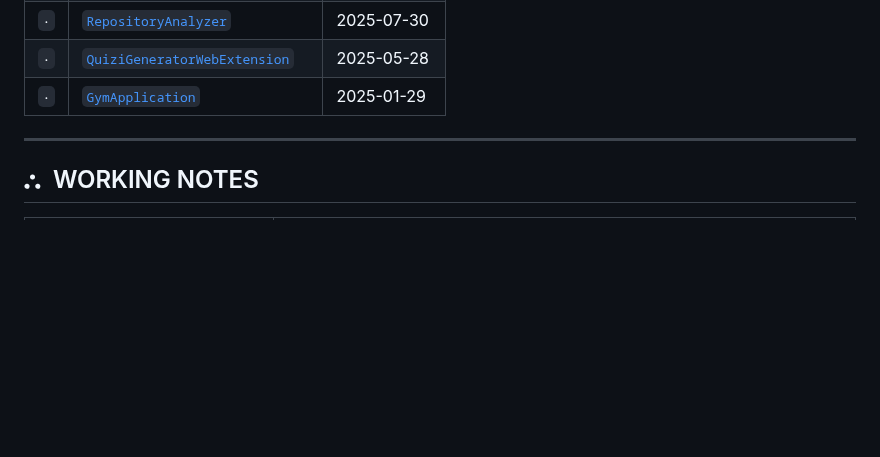
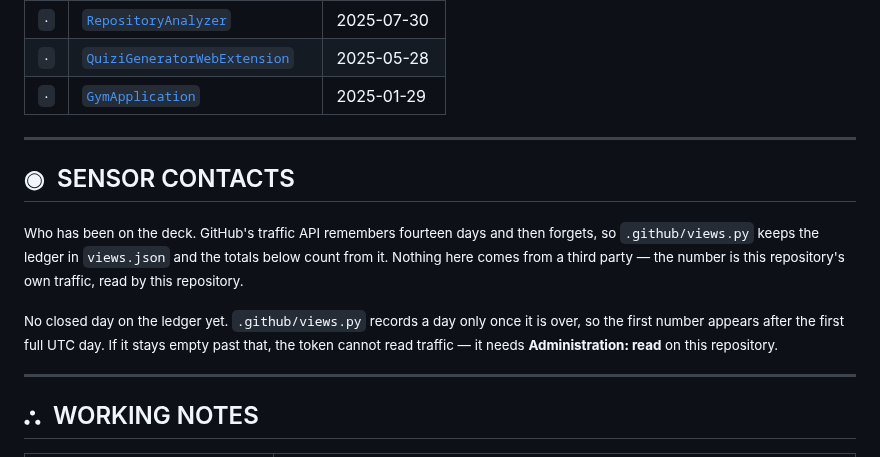
Before and after one commit to StarFleet1334/StarFleet1334, a Markdown page: README.md, the part around one of its changes. Rendered like a GitHub page; blank space fills up the shorter version.

```diff
--- a/README.md
+++ b/README.md
@@ -216,6 +199,20 @@ timeline
 
 ---
 
+## ◉ &nbsp;SENSOR CONTACTS
+
+<sub>Who has been on the deck. GitHub's traffic API remembers fourteen days and
+then forgets, so <code>.github/views.py</code> keeps the ledger in
+<code>views.json</code> and the totals below count from it. Nothing here comes
+from a third party — the number is this repository's own traffic, read by this
+repository.</sub>
+
+<!--LOG:views-->
+<sub>No closed day on the ledger yet. <code>.github/views.py</code> records a day only once it is over, so the first number appears after the first full UTC day. If it stays empty past that, the token cannot read traffic — it needs <b>Administration: read</b> on this repository.</sub>
+<!--/LOG:views-->
+
+---
+
 ## ⛬ &nbsp;WORKING NOTES
 
 <table>
```
Also changed, not shown: other parts of README.md (+0 -17 lines).
